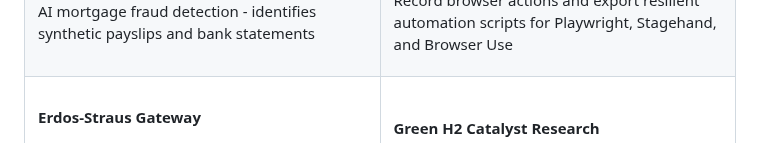
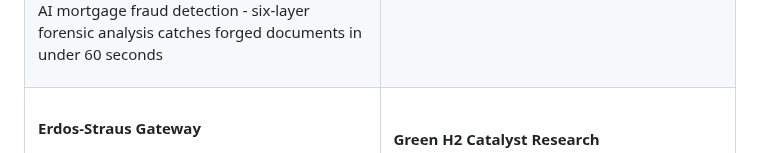
Before and after one commit to m4cd4r4/m4cd4r4, a Markdown page: README.md, the part around one of its changes. Rendered like a GitHub page.

```diff
--- a/README.md
+++ b/README.md
@@ -71,5 +71,5 @@ Full-stack developer building practical tools across AI, health tech, scientific
       </a>
-      <p>AI mortgage fraud detection - identifies synthetic payslips and bank statements</p>
+      <p>AI mortgage fraud detection - six-layer forensic analysis catches forged documents in under 60 seconds</p>
     </td>
     <td width="50%">
       <h4>RecStitch</h4>
```
Also changed, not shown: other parts of README.md (+2 -2 lines), assets/trutina.gif (added).
